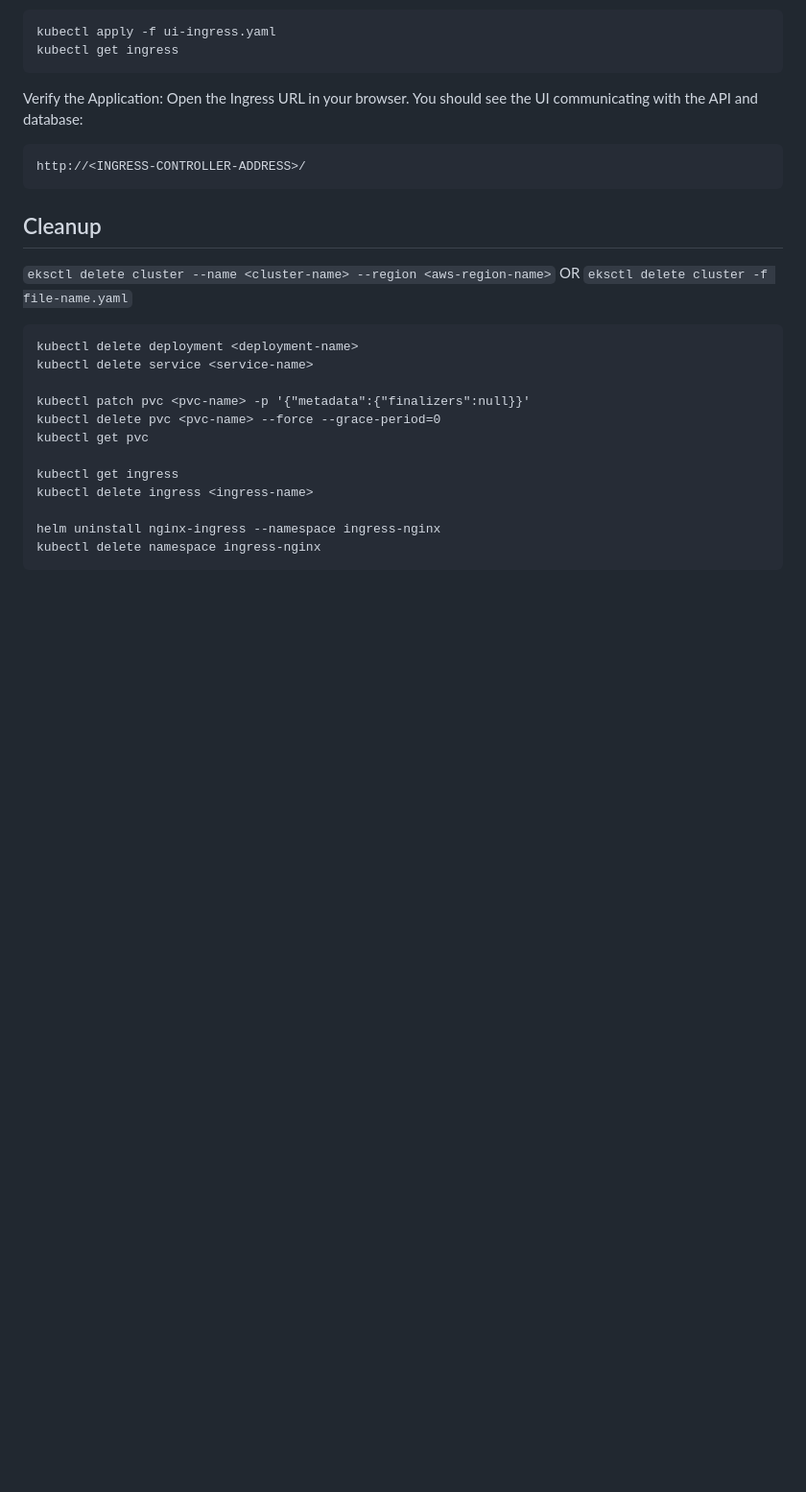
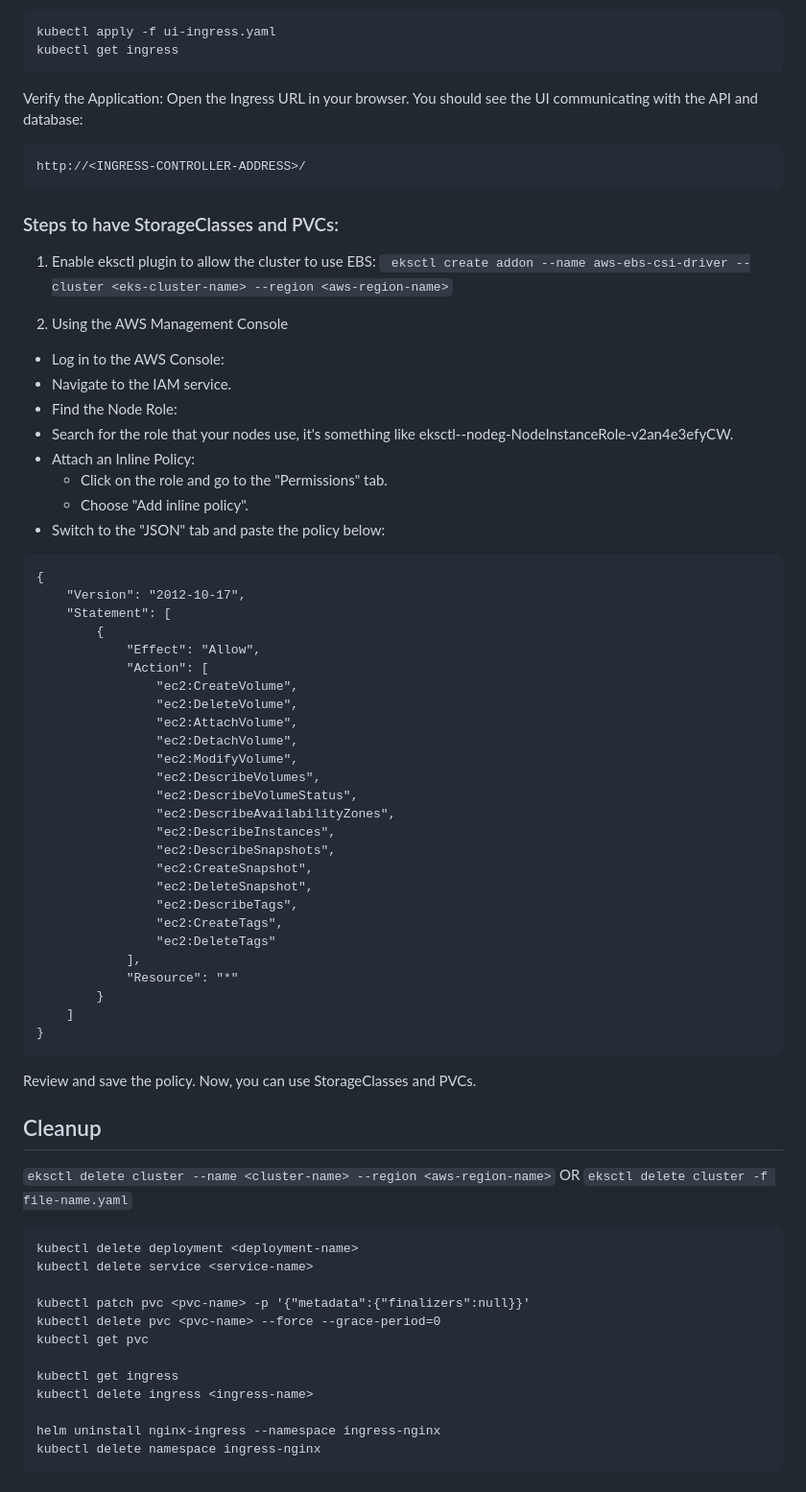
Before and after one commit to najjaved/deploy-3tier-app-eks, a Markdown page: README.md, the part around the change. Shown: that part at 96% size. Drawn GitHub-style; blank space fills up the shorter version.

````diff
--- a/README.md
+++ b/README.md
@@ -111,6 +111,49 @@ Open the Ingress URL in your browser. You should see the UI communicating with t
 ```
 http://<INGRESS-CONTROLLER-ADDRESS>/
 ```
+### Steps to have StorageClasses and PVCs:
+
+1. Enable eksctl plugin to allow the cluster to use EBS:
+``` eksctl create addon --name aws-ebs-csi-driver --cluster <eks-cluster-name> --region <aws-region-name>```
+
+2. Using the AWS Management Console
+- Log in to the AWS Console:
+- Navigate to the IAM service.
+- Find the Node Role:
+- Search for the role that your nodes use, it's something like eksctl-<eks-cluster-name>-nodeg-NodeInstanceRole-v2an4e3efyCW.
+- Attach an Inline Policy:
+	 - Click on the role and go to the "Permissions" tab.
+	 - Choose "Add inline policy".
+- Switch to the "JSON" tab and paste the policy below:
+```
+{
+    "Version": "2012-10-17",
+    "Statement": [
+        {
+            "Effect": "Allow",
+            "Action": [
+                "ec2:CreateVolume",
+                "ec2:DeleteVolume",
+                "ec2:AttachVolume",
+                "ec2:DetachVolume",
+                "ec2:ModifyVolume",
+                "ec2:DescribeVolumes",
+                "ec2:DescribeVolumeStatus",
+                "ec2:DescribeAvailabilityZones",
+                "ec2:DescribeInstances",
+                "ec2:DescribeSnapshots",
+                "ec2:CreateSnapshot",
+                "ec2:DeleteSnapshot",
+                "ec2:DescribeTags",
+                "ec2:CreateTags",
+                "ec2:DeleteTags"
+            ],
+            "Resource": "*"
+        }
+    ]
+}
+```
+Review and save the policy. Now, you can use StorageClasses and PVCs.
 
 ## Cleanup
 ```eksctl delete cluster --name <cluster-name> --region <aws-region-name>``` OR ```eksctl delete cluster -f file-name.yaml```
````
